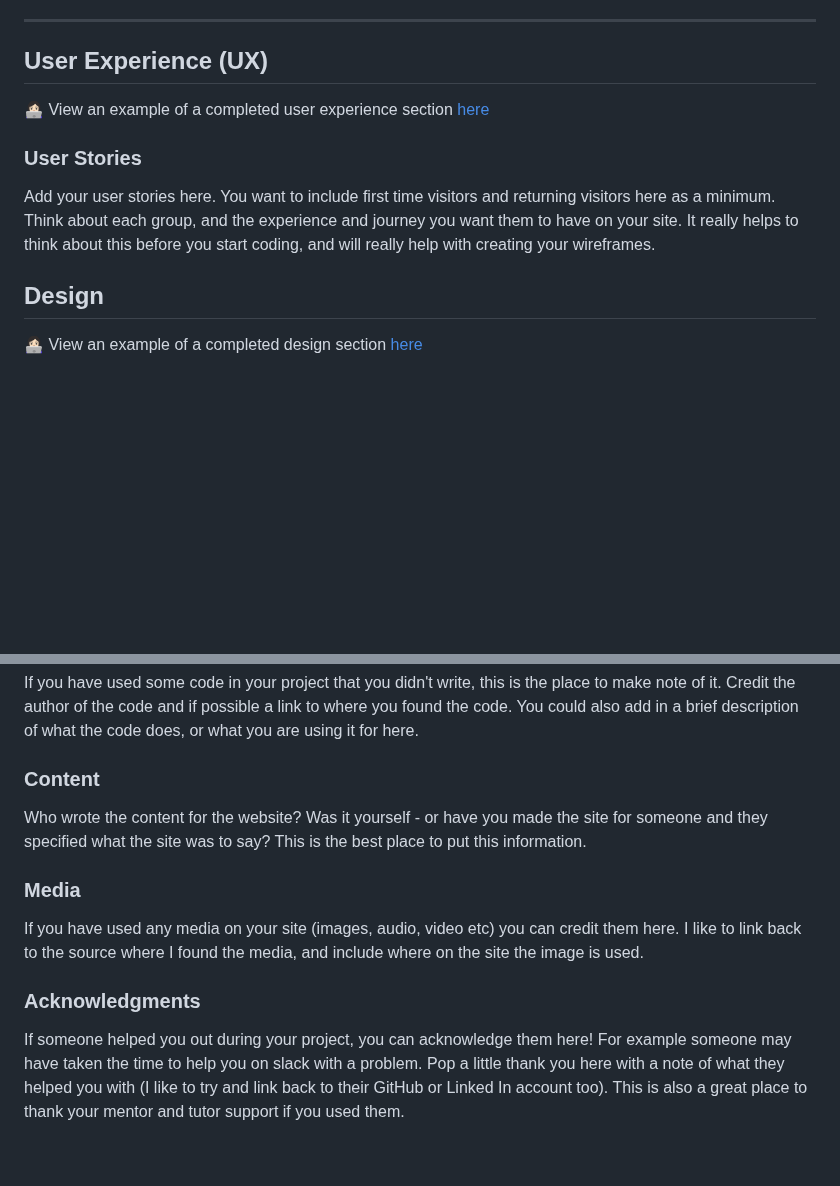
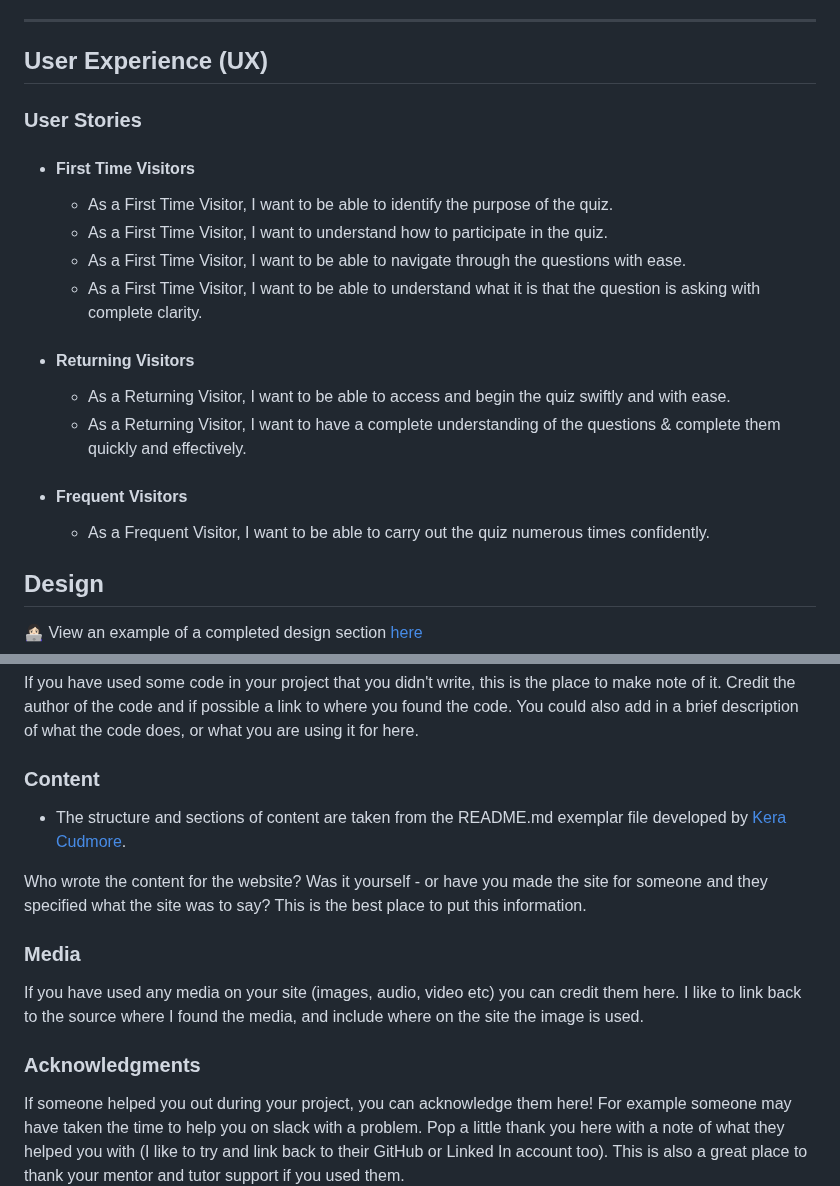
Before and after one commit to Code-Institute-Submissions/hogwarts-house-sorting, a Markdown page: README.md, 2 parts joined by grey strips. GitHub-like rendering; blank space fills up the shorter version.

Commit message:
Add user stories to README file

```diff
--- a/README.md
+++ b/README.md
@@ -45,11 +45,20 @@ The Hogwarts House Sorting Quiz is a quiz that determines the Hogwarts house the
 
 ## User Experience (UX)
 
-👩🏻‍💻 View an example of a completed user experience section [here](https://github.com/kera-cudmore/Bully-Book-Club#user-experience-ux)
-
 ### User Stories
 
-Add your user stories here. You want to include first time visitors and returning visitors here as a minimum. Think about each group, and the experience and journey you want them to have on your site. It really helps to think about this before you start coding, and will really help with creating your wireframes.
+- #### First Time Visitors
+    - As a First Time Visitor, I want to be able to identify the purpose of the quiz.
+    - As a First Time Visitor, I want to understand how to participate in the quiz.
+    - As a First Time Visitor, I want to be able to navigate through the questions with ease.
+    - As a First Time Visitor, I want to be able to understand what it is that the question is asking with complete clarity.
+
+- #### Returning Visitors
+    - As a Returning Visitor, I want to be able to access and begin the quiz swiftly and with ease.
+    - As a Returning Visitor, I want to have a complete understanding of the questions & complete them quickly and effectively.
+
+- #### Frequent Visitors
+    - As a Frequent Visitor, I want to be able to carry out the quiz numerous times confidently.
 
 ## Design
 
@@ -178,6 +187,8 @@ If you have used some code in your project that you didn't write, this is the pl
 
 ### Content
 
+- The structure and sections of content are taken from the README.md exemplar file developed by [Kera Cudmore](https://github.com/kera-cudmore/readme-examples/blob/main/milestone1-readme.md).
+
 Who wrote the content for the website? Was it yourself - or have you made the site for someone and they specified what the site was to say? This is the best place to put this information.
 
 ###  Media
@@ -186,4 +197,5 @@ If you have used any media on your site (images, audio, video etc) you can credi
 
 ###  Acknowledgments
 
+
 If someone helped you out during your project, you can acknowledge them here! For example someone may have taken the time to help you on slack with a problem. Pop a little thank you here with a note of what they helped you with (I like to try and link back to their GitHub or Linked In account too). This is also a great place to thank your mentor and tutor support if you used them.
```
